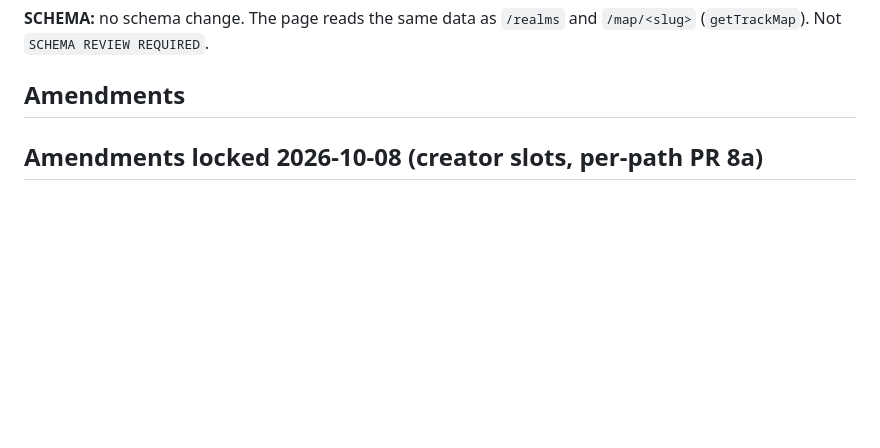
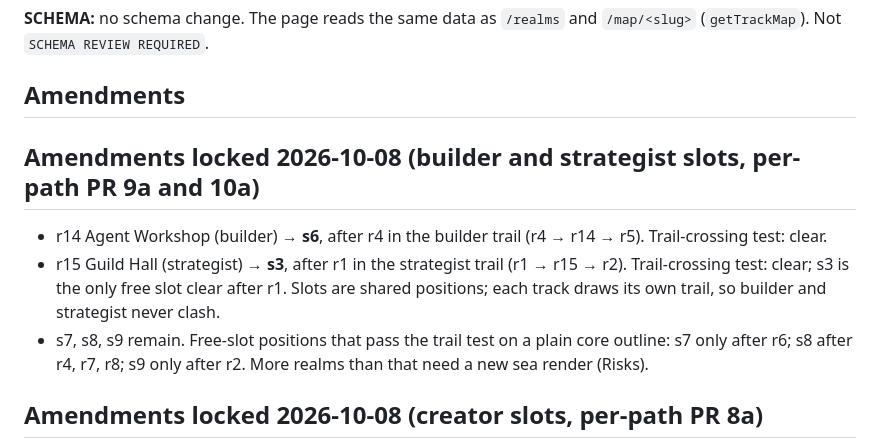
Before and after one commit to lilyanAhmetoglu/sigmorai, a Markdown page: docs/plans/world-map-design-plan.md, the part around the change. Drawn GitHub-style; blank space fills up the shorter version.

```diff
--- a/docs/plans/world-map-design-plan.md
+++ b/docs/plans/world-map-design-plan.md
@@ -9,6 +9,12 @@
 **SCHEMA:** no schema change. The page reads the same data as `/realms` and `/map/<slug>` (`getTrackMap`). Not `SCHEMA REVIEW REQUIRED`.
 
 ## Amendments
+
+## Amendments locked 2026-10-08 (builder and strategist slots, per-path PR 9a and 10a)
+
+- r14 Agent Workshop (builder) → **s6**, after r4 in the builder trail (r4 → r14 → r5). Trail-crossing test: clear.
+- r15 Guild Hall (strategist) → **s3**, after r1 in the strategist trail (r1 → r15 → r2). Trail-crossing test: clear; s3 is the only free slot clear after r1. Slots are shared positions; each track draws its own trail, so builder and strategist never clash.
+- s7, s8, s9 remain. Free-slot positions that pass the trail test on a plain core outline: s7 only after r6; s8 after r4, r7, r8; s9 only after r2. More realms than that need a new sea render (Risks).
 
 ## Amendments locked 2026-10-08 (creator slots, per-path PR 8a)
 
```
Also changed, not shown: docs/plans/path-curriculum-design-plan.md (+10 -0 lines).
